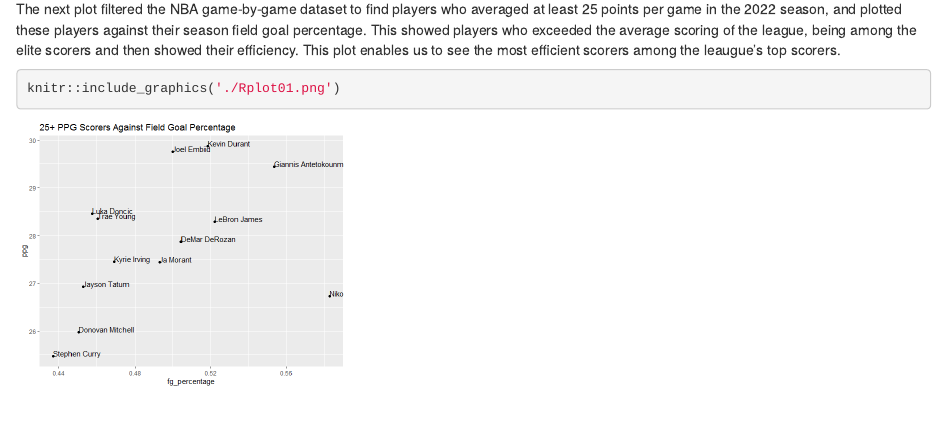
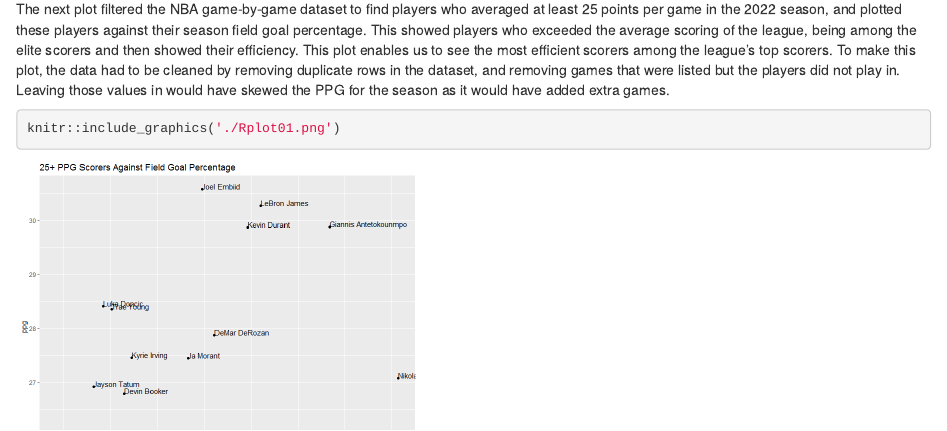
Before and after one commit to sussmanbu/ma4615-fa22-final-project-sports_analytics, an R Markdown document (content/post/2022-10-15-week2-blog/index.Rmd): the page in a window 1100 px wide, from 780 px down. Rendered offline with R 4.5, knitr and Pandoc, with nearby package versions.

Commit message:
Haroon Blog 2 plots

````diff
--- a/content/post/2022-10-15-week2-blog/index.Rmd
+++ b/content/post/2022-10-15-week2-blog/index.Rmd
@@ -27,7 +27,7 @@
 ```
 
 
-The next plot filtered the NBA game-by-game dataset to find players who averaged at least 25 points per game in the 2022 season, and plotted these players against their season field goal percentage. This showed players who exceeded the average scoring of the league, being among the elite scorers and then showed their efficiency. This plot enables us to see the most efficient scorers among the leaugue's top scorers.
+The next plot filtered the NBA game-by-game dataset to find players who averaged at least 25 points per game in the 2022 season, and plotted these players against their season field goal percentage. This showed players who exceeded the average scoring of the league, being among the elite scorers and then showed their efficiency. This plot enables us to see the most efficient scorers among the league's top scorers. To make this plot, the data had to be cleaned by removing duplicate rows in the dataset, and removing games that were listed but the players did not play in. Leaving those values in would have skewed the PPG for the season as it would have added extra games.
 
 ``` {r 25pt_vs_fg}
 knitr::include_graphics('./Rplot01.png')
````
Also changed, not shown: content/post/2022-10-15-week2-blog/Rplot01.png, content/post/2022-10-15-week2-blog/index.html.
